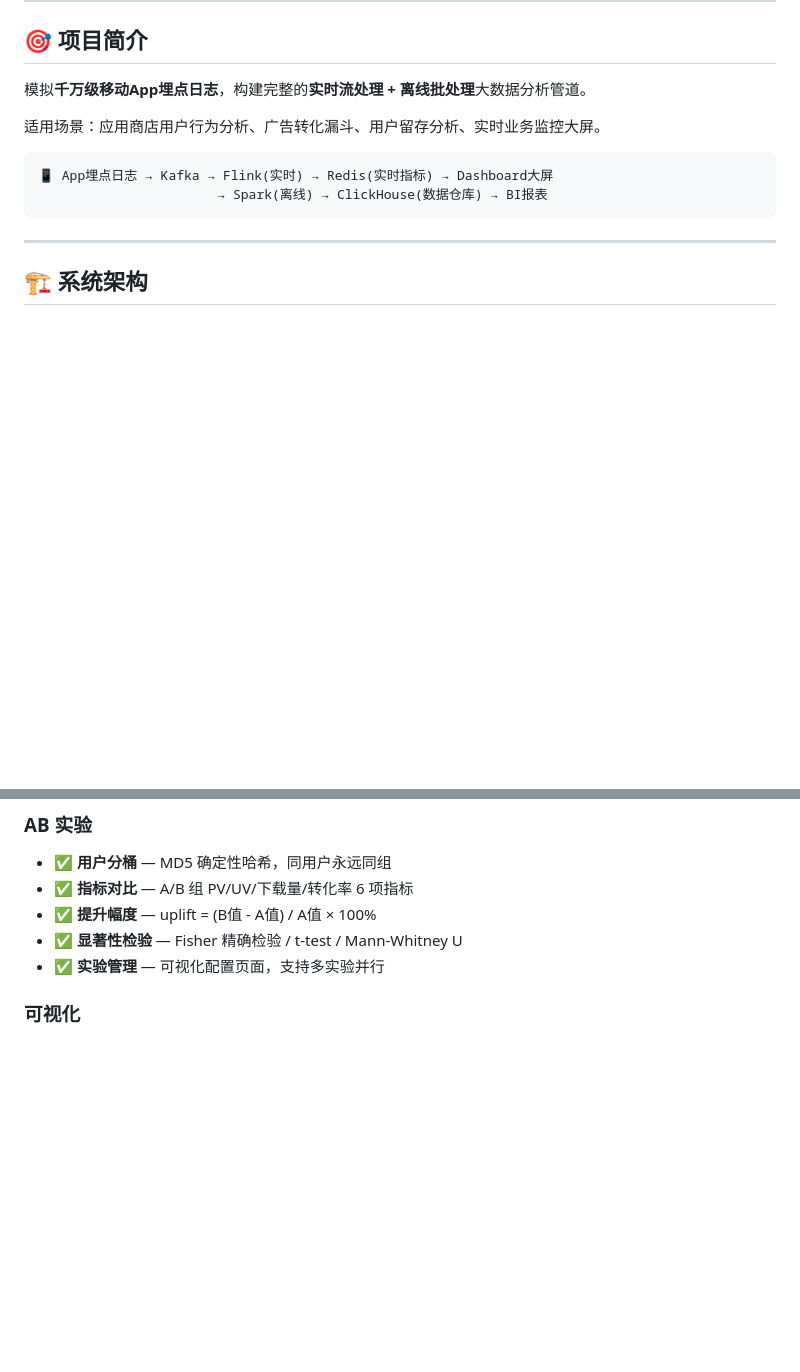
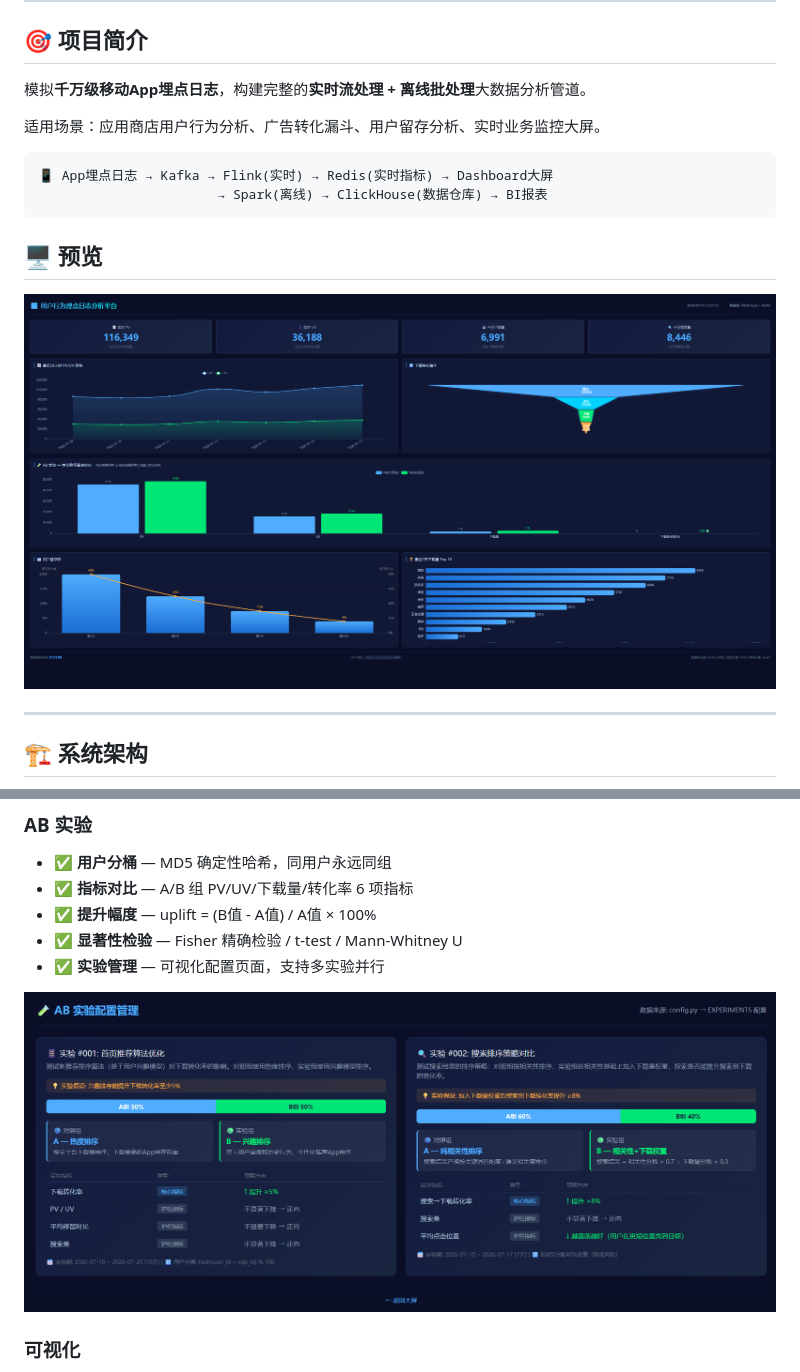
Before and after one commit to Nullmethod0728/user-behavior-analytics-platform, a Markdown page: README.md, 2 parts joined by grey strips. Drawn GitHub-style; pictures changed too: screenshots/AB实验配置管理.png (added), screenshots/用户行为埋点日志分析平台.png (added); blank space fills up the shorter version.

Commit message:
docs: README新增Dashboard截图和AB实验配置截图
Co-Authored-By: Claude <noreply@anthropic.com>

````diff
--- a/README.md
+++ b/README.md
@@ -23,6 +23,10 @@
 📱 App埋点日志 → Kafka → Flink(实时) → Redis(实时指标) → Dashboard大屏
                        → Spark(离线) → ClickHouse(数据仓库) → BI报表
 ```
+
+## 🖥️ 预览
+
+![Dashboard 实时监控大屏](screenshots/用户行为埋点日志分析平台.png)
 
 ---
 
@@ -243,6 +247,8 @@ python -m http.server 3000
 - ✅ **显著性检验** — Fisher 精确检验 / t-test / Mann-Whitney U
 - ✅ **实验管理** — 可视化配置页面，支持多实验并行
 
+![AB 实验配置管理](screenshots/AB实验配置管理.png)
+
 ### 可视化
 - ✅ **实时大屏** — 数字翻牌器 + 趋势折线图
 - ✅ **漏斗图** — 转化率可视化
````
